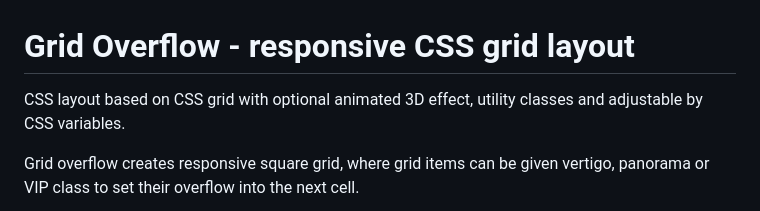
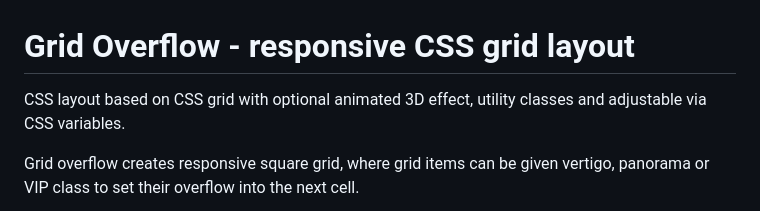
Before and after one commit to Roman-Flossler/Grid-Overflow, a Markdown page: README.md, the part around the change printed below. GitHub-like rendering.

```diff
--- a/README.md
+++ b/README.md
@@ -1,6 +1,6 @@
 # Grid Overflow - responsive CSS grid layout
 
-CSS layout based on CSS grid with optional animated 3D effect, utility classes and adjustable by CSS variables.
+CSS layout based on CSS grid with optional animated 3D effect, utility classes and adjustable via CSS variables.
 
 Grid overflow crea­tes respon­sive square grid, where grid items can be given vertigo, pa­no­rama or VIP class to set their over­flow into the next cell.
 
```
Also changed, not shown: other parts of README.md (+1 -1 lines), gridOverflow.jpg, 4 other files.
